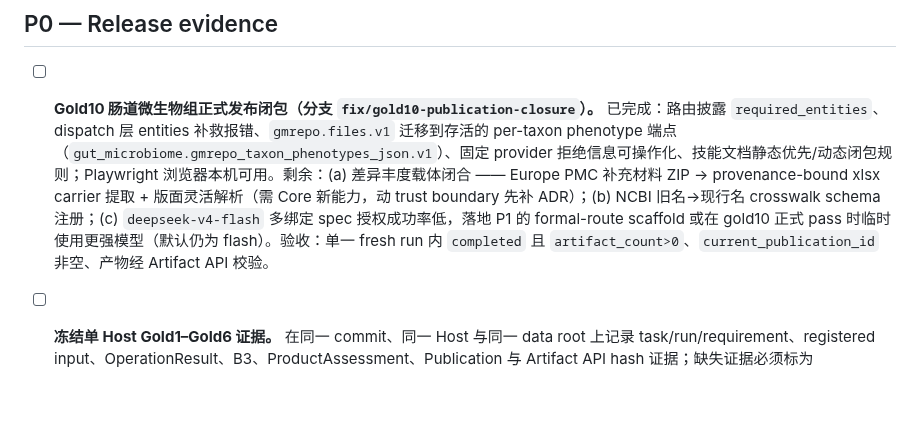
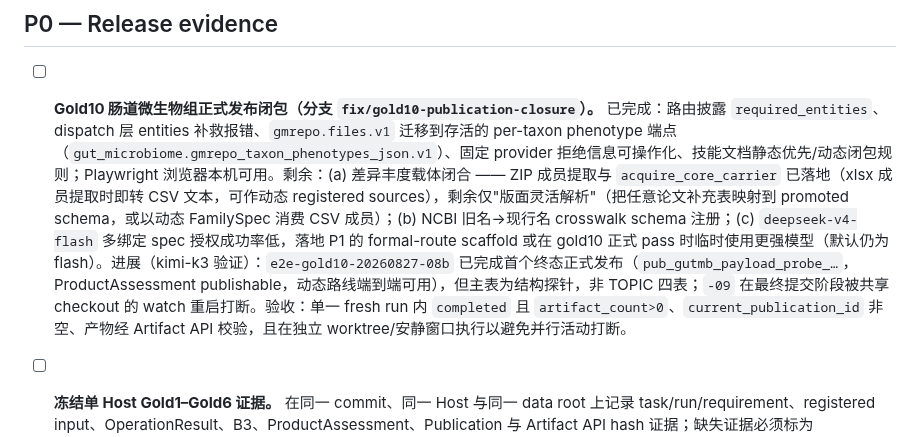
Before and after one commit to Lidozs55/BioMed-QAgent, a Markdown page: docs/TODO.md, the part around the change. Drawn GitHub-style; blank space fills up the shorter version.

Commit message:
docs(todo): reflect extraction progress and kimi verification in gold10 entry

```diff
--- a/docs/TODO.md
+++ b/docs/TODO.md
@@ -8,7 +8,7 @@
 
 ## P0 — Release evidence
 
-- [ ] **Gold10 肠道微生物组正式发布闭包（分支 `fix/gold10-publication-closure`）。** 已完成：路由披露 `required_entities`、dispatch 层 entities 补救报错、`gmrepo.files.v1` 迁移到存活的 per-taxon phenotype 端点（`gut_microbiome.gmrepo_taxon_phenotypes_json.v1`）、固定 provider 拒绝信息可操作化、技能文档静态优先/动态闭包规则；Playwright 浏览器本机可用。剩余：(a) 差异丰度载体闭合 —— Europe PMC 补充材料 ZIP → provenance-bound xlsx carrier 提取 + 版面灵活解析（需 Core 新能力，动 trust boundary 先补 ADR）；(b) NCBI 旧名→现行名 crosswalk schema 注册；(c) `deepseek-v4-flash` 多绑定 spec 授权成功率低，落地 P1 的 formal-route scaffold 或在 gold10 正式 pass 时临时使用更强模型（默认仍为 flash）。验收：单一 fresh run 内 `completed` 且 `artifact_count>0`、`current_publication_id` 非空、产物经 Artifact API 校验。
+- [ ] **Gold10 肠道微生物组正式发布闭包（分支 `fix/gold10-publication-closure`）。** 已完成：路由披露 `required_entities`、dispatch 层 entities 补救报错、`gmrepo.files.v1` 迁移到存活的 per-taxon phenotype 端点（`gut_microbiome.gmrepo_taxon_phenotypes_json.v1`）、固定 provider 拒绝信息可操作化、技能文档静态优先/动态闭包规则；Playwright 浏览器本机可用。剩余：(a) 差异丰度载体闭合 —— ZIP 成员提取与 `acquire_core_carrier` 已落地（xlsx 成员提取时即转 CSV 文本，可作动态 registered sources），剩余仅"版面灵活解析"（把任意论文补充表映射到 promoted schema，或以动态 FamilySpec 消费 CSV 成员）；(b) NCBI 旧名→现行名 crosswalk schema 注册；(c) `deepseek-v4-flash` 多绑定 spec 授权成功率低，落地 P1 的 formal-route scaffold 或在 gold10 正式 pass 时临时使用更强模型（默认仍为 flash）。进展（kimi-k3 验证）：`e2e-gold10-20260827-08b` 已完成首个终态正式发布（`pub_gutmb_payload_probe_…`，ProductAssessment publishable，动态路线端到端可用），但主表为结构探针，非 TOPIC 四表；`-09` 在最终提交阶段被共享 checkout 的 watch 重启打断。验收：单一 fresh run 内 `completed` 且 `artifact_count>0`、`current_publication_id` 非空、产物经 Artifact API 校验，且在独立 worktree/安静窗口执行以避免并行活动打断。
 
 - [ ] **冻结单 Host Gold1–Gold6 证据。** 在同一 commit、同一 Host 与同一 data root 上记录 task/run/requirement、registered input、OperationResult、B3、ProductAssessment、Publication 与 Artifact API hash 证据；缺失证据必须标为 blocked/unknown，不能用历史产物补齐。
   - 验收：Gold1–Gold5 的每项结论可回溯到同提交证据；Gold6 只有在真实 `publication_acceptance` HIL 后才可通过。
```
